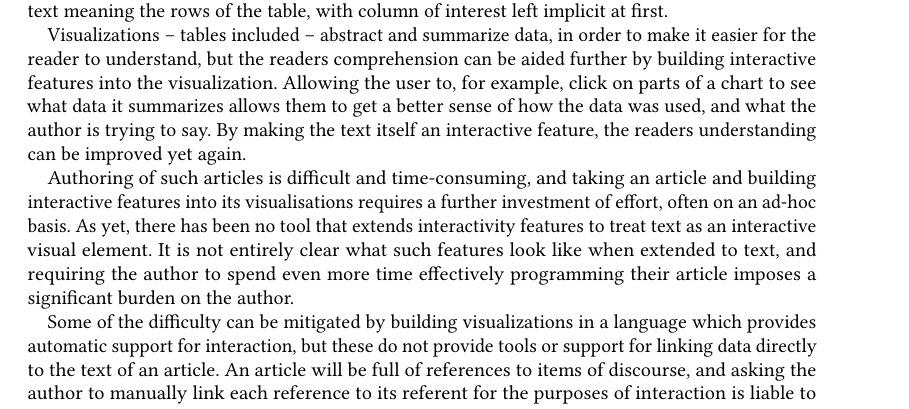
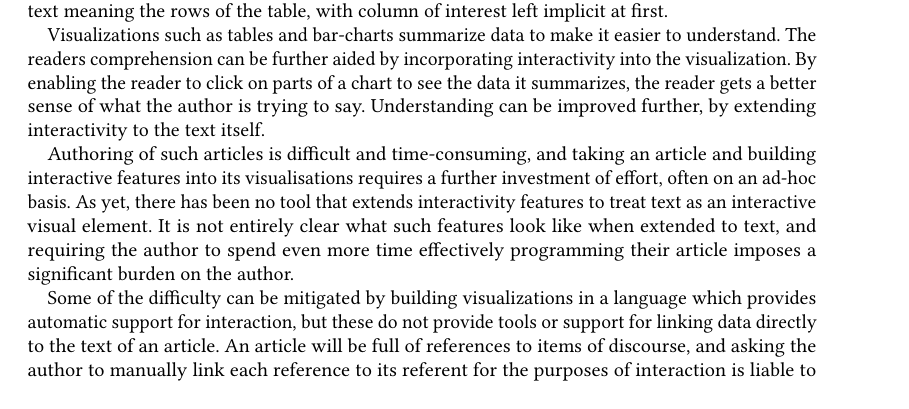
Before and after one commit to explorable-viz/transparent-text, a LaTeX paper (paper.tex, which reads sec/introduction.tex): part of page 1 of 6, cut so that both start at the same text. Compiled offline with pdfLaTeX; a LaTeX package or settings file that is missing is left out.

Commit message:
Second paragraph cut back slightly

```diff
--- a/sec/introduction.tex
+++ b/sec/introduction.tex
@@ -7,13 +7,12 @@ are summarized in a table with an accompanying paragraph providing the reader
 with context for interpeting the table, references to ``SSP-'' in the text meaning
 the rows of the table, with column of interest left implicit at first.
 
-Visualizations -- tables included -- abstract and summarize data, in order to make
-it easier for the reader to understand, but the readers comprehension can be aided
-further by building interactive features into the visualization. Allowing the user
-to, for example, click on parts of a chart to see what data it summarizes allows
-them to get a better sense of how the data was used, and what the author is trying
-to say. By making the text itself an interactive feature, the readers understanding
-can be improved yet again.
+Visualizations such as tables and bar-charts summarize data to make it easier to
+understand. The readers comprehension can be further aided by incorporating
+interactivity into the visualization. By enabling the reader to click on parts
+of a chart to see the data it summarizes, the reader gets a better sense of what
+the author is trying to say. Understanding can be improved further, by extending
+interactivity to the text itself.
 
 Authoring of such articles is difficult and time-consuming, and taking an article
 and building interactive features into its visualisations requires a further investment
```
